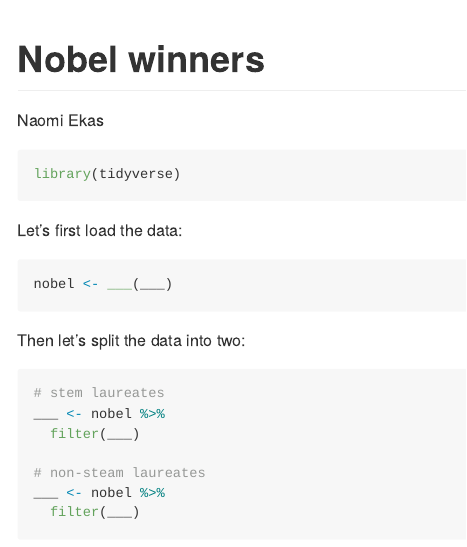
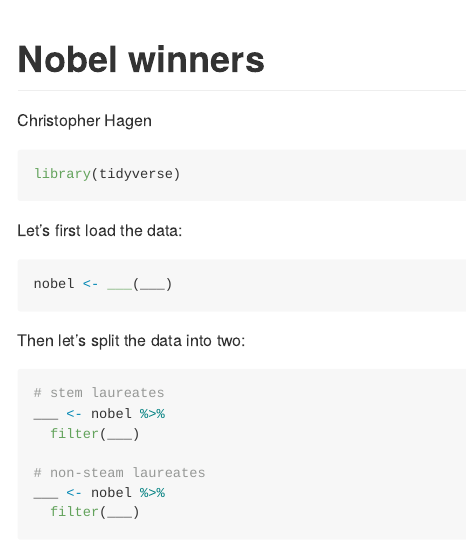
Before and after one commit to christopherhagen/ae-06-nobels-sales-dataimport-CH, an R Markdown document (nobels-csv.Rmd): the page in a window 1100 px wide, from its top. The pictures show the output file nobels-csv.md that the author committed with the source, drawn offline in the style of GitHub.

Commit message:
Complete

```diff
--- a/nobels-csv.Rmd
+++ b/nobels-csv.Rmd
@@ -1,6 +1,6 @@
 ---
 title: "Nobel winners"
-author: "Naomi Ekas"
+author: "Christopher Hagen"
 output: github_document
 ---
 
```
Also changed, not shown: nobels-csv.md.
